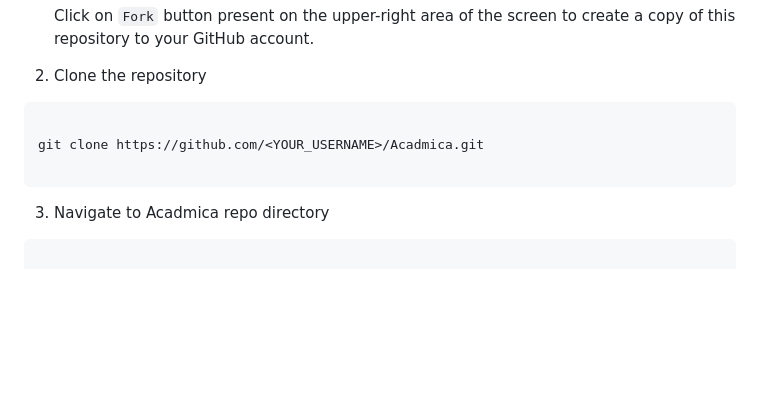
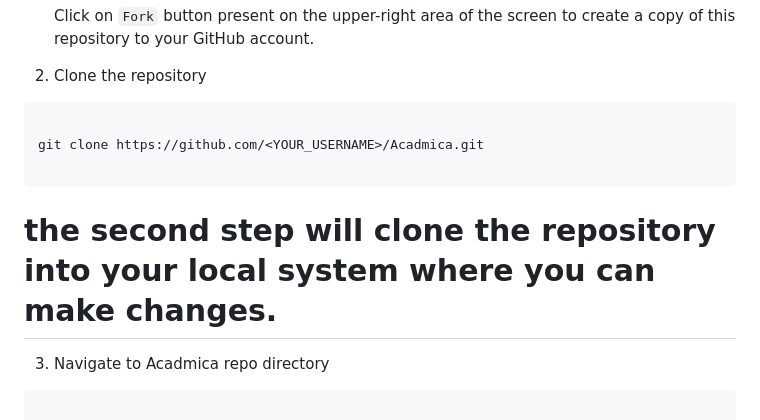
Before and after one commit to narayan954/Acadmica, a Markdown page: README.md, the part around the change. Rendered like a GitHub page; blank space fills up the shorter version.

Commit message:
added some comments in Readme.md

````diff
--- a/README.md
+++ b/README.md
@@ -51,6 +51,7 @@ This is a multipage-website. You can click on various pages at the navbar to go
    git clone https://github.com/<YOUR_USERNAME>/Acadmica.git
 
    ```
+   # the second step will clone the repository into your local system where you can make changes.
  3. Navigate to Acadmica repo directory
 
   ```bash
````
